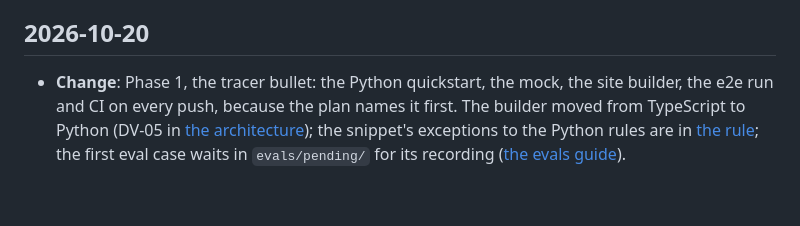
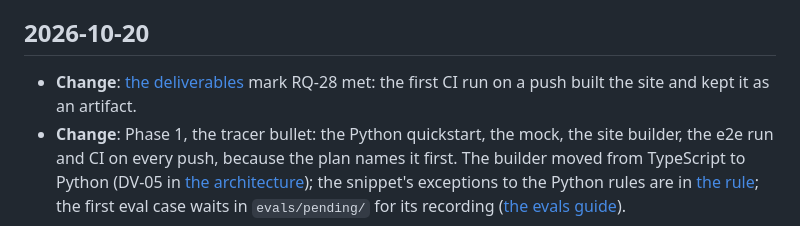
Before and after one commit to NickHarder/qrypt-quickstart, a Markdown page: docs/log.md, the part around the change. Drawn GitHub-style; blank space fills up the shorter version.

Commit message:
docs: mark RQ-28 met by the first CI run on push
Co-Authored-By: Claude Opus 5.5 <noreply@anthropic.com>
Claude-Session: https://claude.ai/code/session_01TQg1gyb5kcruzLakF27yFL

```diff
--- a/docs/log.md
+++ b/docs/log.md
@@ -5,6 +5,8 @@ gives the reason. The `handoff` skill adds to it at every checkpoint, and the `w
 skill has the format.
 
 ## 2026-10-20
+* **Change**: [the deliverables](/DELIVERABLES.md) mark RQ-28 met: the first CI run on a push built
+  the site and kept it as an artifact.
 * **Change**: Phase 1, the tracer bullet: the Python quickstart, the mock, the site builder, the
   e2e run and CI on every push, because the plan names it first. The builder moved from TypeScript
   to Python (DV-05 in [the architecture](/ARCHITECTURE.md)); the snippet's exceptions to the Python
```
Also changed, not shown: docs/DELIVERABLES.md (+2 -2 lines).
